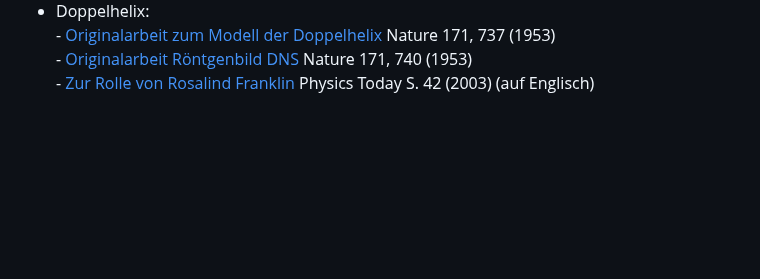
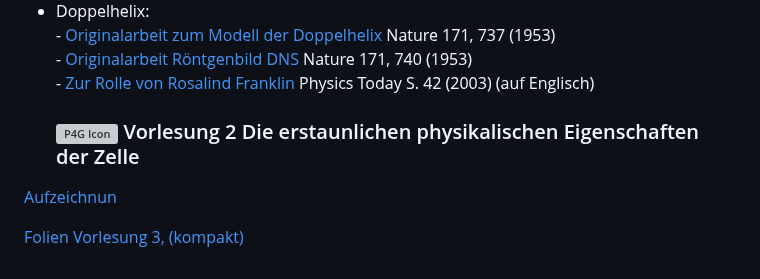
Before and after one commit to yeus/localportal, a Markdown page: content/Winter25.md, the part around the change. Rendered like a GitHub page; blank space fills up the shorter version; grey boxes are pictures that could not be loaded.

```diff
--- a/content/Winter25.md
+++ b/content/Winter25.md
@@ -50,3 +50,10 @@ Aufzeichnung: ist leider schief gegangen!
            - [Originalarbeit zum Modell der Doppelhelix](https://uni-bonn.sciebo.de/s/nttxpwbT6WQbNxJ) Nature 171, 737 (1953)\
            - [Originalarbeit Röntgenbild DNS](https://uni-bonn.sciebo.de/s/JEYPcT5Y7eK6Kmy) Nature 171, 740 (1953)\
            - [Zur Rolle von Rosalind Franklin](https://uni-bonn.sciebo.de/s/XoQdwWToi25msXt) Physics Today S. 42 (2003) (auf Englisch)
+
+  ### <img src="/dateien/25/P4G25 IconV03.jpg" alt="P4G Icon" width="100"> Vorlesung 2  Die erstaunlichen physikalischen Eigenschaften der Zelle
+
+[Aufzeichnun](https://youtu.be/Iyu_v_aQD_M)
+
+[Folien Vorlesung 3,]()
+         [(kompakt)]()
```
